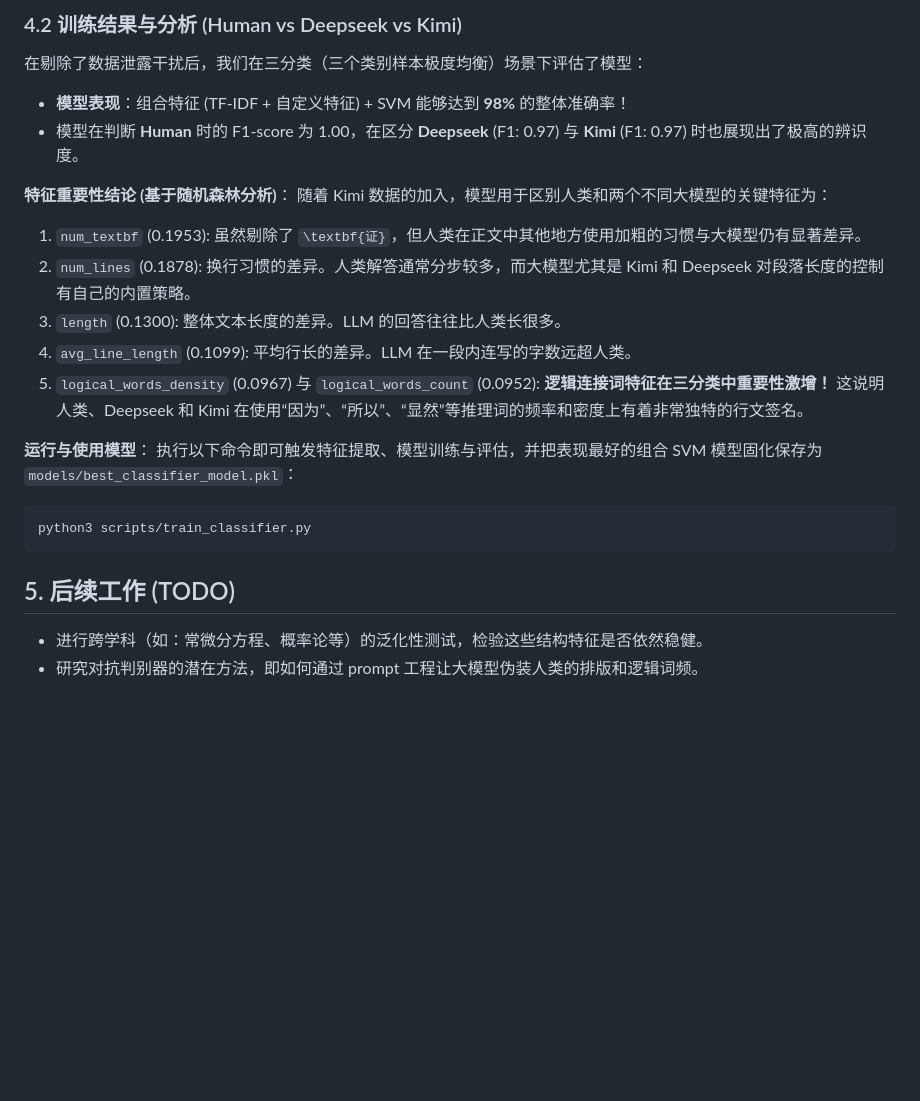
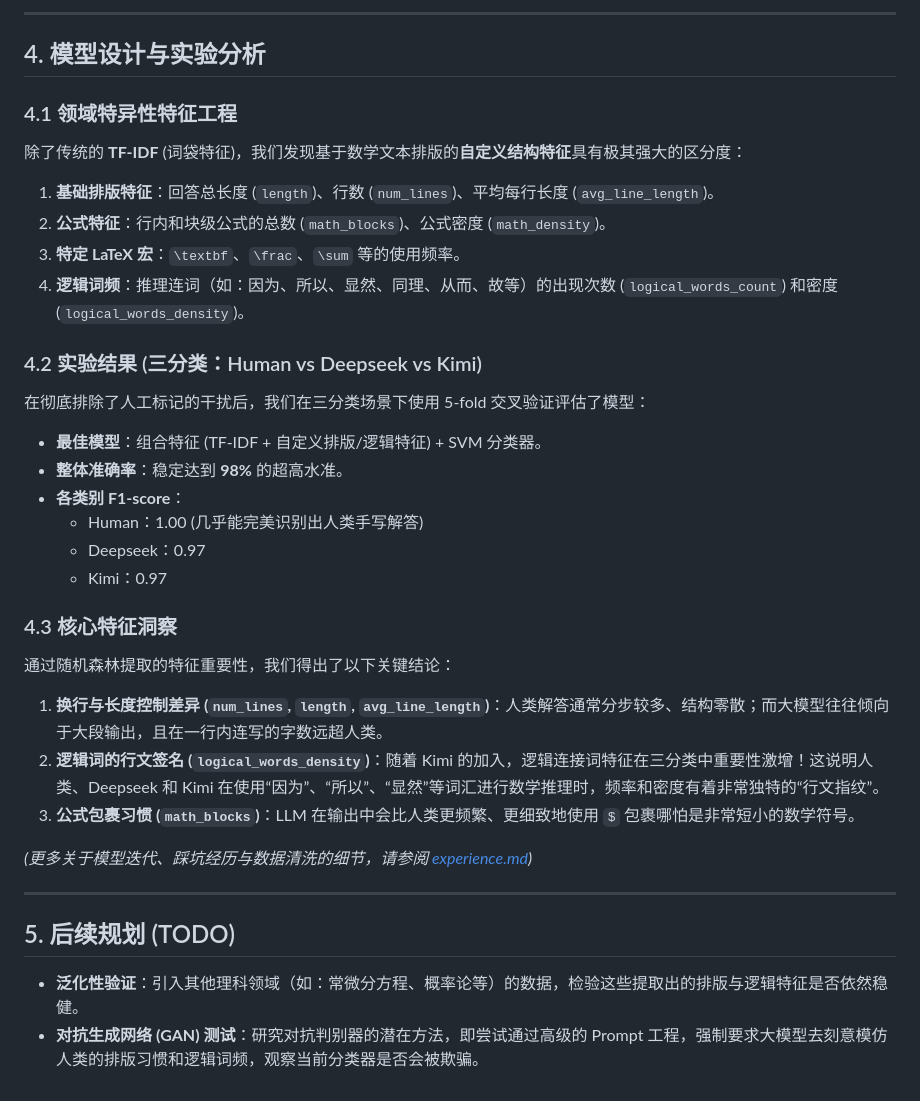
Before and after one commit to wjjpku/Modelmid, a Markdown page: README.md, the part around one of its changes. GitHub-like rendering; blank space fills up the shorter version.

````diff
--- a/README.md
+++ b/README.md
@@ -58,23 +67,34 @@ python3 scripts/generate_kimi_answers.py
 
-### 4.2 训练结果与分析 (Human vs Deepseek vs Kimi)
-在剔除了数据泄露干扰后，我们在三分类（三个类别样本极度均衡）场景下评估了模型：
-- **模型表现**：组合特征 (TF-IDF + 自定义特征) + SVM 能够达到 **98%** 的整体准确率！
-- 模型在判断 **Human** 时的 F1-score 为 1.00，在区分 **Deepseek** (F1: 0.97) 与 **Kimi** (F1: 0.97) 时也展现出了极高的辨识度。
+---
 
-**特征重要性结论 (基于随机森林分析)**：
-随着 Kimi 数据的加入，模型用于区别人类和两个不同大模型的关键特征为：
-1. `num_textbf` (0.1953): 虽然剔除了 `\textbf{证}`，但人类在正文中其他地方使用加粗的习惯与大模型仍有显著差异。
-2. `num_lines` (0.1878): 换行习惯的差异。人类解答通常分步较多，而大模型尤其是 Kimi 和 Deepseek 对段落长度的控制有自己的内置策略。
-3. `length` (0.1300): 整体文本长度的差异。LLM 的回答往往比人类长很多。
-4. `avg_line_length` (0.1099): 平均行长的差异。LLM 在一段内连写的字数远超人类。
-5. `logical_words_density` (0.0967) 与 `logical_words_count` (0.0952): **逻辑连接词特征在三分类中重要性激增！** 这说明人类、Deepseek 和 Kimi 在使用“因为”、“所以”、“显然”等推理词的频率和密度上有着非常独特的行文签名。
+## 4. 模型设计与实验分析
 
-**运行与使用模型**：
-执行以下命令即可触发特征提取、模型训练与评估，并把表现最好的组合 SVM 模型固化保存为 `models/best_classifier_model.pkl`：
-```bash
-python3 scripts/train_classifier.py
-```
+### 4.1 领域特异性特征工程
+除了传统的 **TF-IDF** (词袋特征)，我们发现基于数学文本排版的**自定义结构特征**具有极其强大的区分度：
+1. **基础排版特征**：回答总长度 (`length`)、行数 (`num_lines`)、平均每行长度 (`avg_line_length`)。
+2. **公式特征**：行内和块级公式的总数 (`math_blocks`)、公式密度 (`math_density`)。
+3. **特定 LaTeX 宏**：`\textbf`、`\frac`、`\sum` 等的使用频率。
+4. **逻辑词频**：推理连词（如：因为、所以、显然、同理、从而、故等）的出现次数 (`logical_words_count`) 和密度 (`logical_words_density`)。
 
-## 5. 后续工作 (TODO)
-- 进行跨学科（如：常微分方程、概率论等）的泛化性测试，检验这些结构特征是否依然稳健。
-- 研究对抗判别器的潜在方法，即如何通过 prompt 工程让大模型伪装人类的排版和逻辑词频。
+### 4.2 实验结果 (三分类：Human vs Deepseek vs Kimi)
+在彻底排除了人工标记的干扰后，我们在三分类场景下使用 5-fold 交叉验证评估了模型：
+- **最佳模型**：组合特征 (TF-IDF + 自定义排版/逻辑特征) + SVM 分类器。
+- **整体准确率**：稳定达到 **98%** 的超高水准。
+- **各类别 F1-score**：
+  - Human：1.00 (几乎能完美识别出人类手写解答)
+  - Deepseek：0.97
+  - Kimi：0.97
+
+### 4.3 核心特征洞察
+通过随机森林提取的特征重要性，我们得出了以下关键结论：
+1. **换行与长度控制差异 (`num_lines`, `length`, `avg_line_length`)**：人类解答通常分步较多、结构零散；而大模型往往倾向于大段输出，且在一行内连写的字数远超人类。
+2. **逻辑词的行文签名 (`logical_words_density`)**：随着 Kimi 的加入，逻辑连接词特征在三分类中重要性激增！这说明人类、Deepseek 和 Kimi 在使用“因为”、“所以”、“显然”等词汇进行数学推理时，频率和密度有着非常独特的“行文指纹”。
+3. **公式包裹习惯 (`math_blocks`)**：LLM 在输出中会比人类更频繁、更细致地使用 `$` 包裹哪怕是非常短小的数学符号。
+
+*(更多关于模型迭代、踩坑经历与数据清洗的细节，请参阅 [experience.md](experience.md))*
+
+---
+
+## 5. 后续规划 (TODO)
+- **泛化性验证**：引入其他理科领域（如：常微分方程、概率论等）的数据，检验这些提取出的排版与逻辑特征是否依然稳健。
+- **对抗生成网络 (GAN) 测试**：研究对抗判别器的潜在方法，即尝试通过高级的 Prompt 工程，强制要求大模型去刻意模仿人类的排版习惯和逻辑词频，观察当前分类器是否会被欺骗。
````
Also changed, not shown: other parts of README.md (+55 -46 lines).
